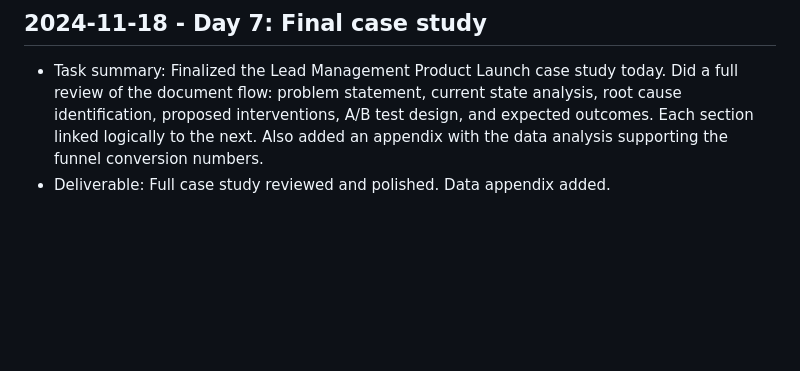
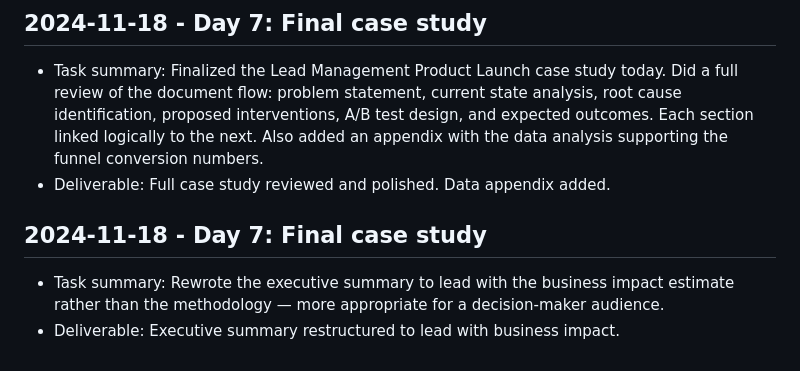
Before and after one commit to harshitpaunikar1/lead-management-product-launch, a Markdown page: .github/project-buildup-history.md, the part around the change. Drawn GitHub-style; blank space fills up the shorter version.

Commit message:
Day 7: Final case study
Project: Lead Management Product Launch
Category: product_case_study / prediction
Date: 2024-11-18

Task:
Rewrote the executive summary to lead with the business impact estimate
rather than the methodology — more appropriate for a decision-maker
audience.

Deliverable:
Executive summary restructured to lead with business impact.

```diff
--- a/.github/project-buildup-history.md
+++ b/.github/project-buildup-history.md
@@ -32,3 +32,7 @@
 
 - Task summary: Finalized the Lead Management Product Launch case study today. Did a full review of the document flow: problem statement, current state analysis, root cause identification, proposed interventions, A/B test design, and expected outcomes. Each section linked logically to the next. Also added an appendix with the data analysis supporting the funnel conversion numbers.
 - Deliverable: Full case study reviewed and polished. Data appendix added.
+## 2024-11-18 - Day 7: Final case study
+
+- Task summary: Rewrote the executive summary to lead with the business impact estimate rather than the methodology — more appropriate for a decision-maker audience.
+- Deliverable: Executive summary restructured to lead with business impact.
```
